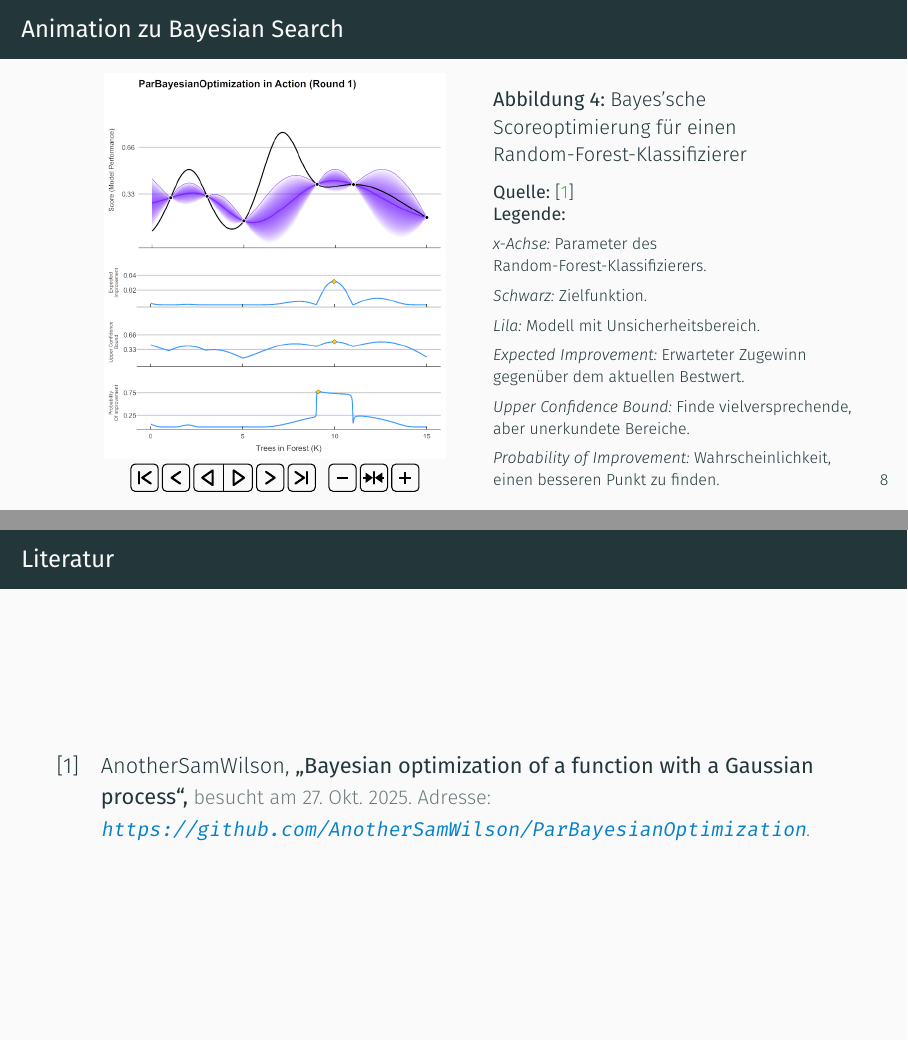
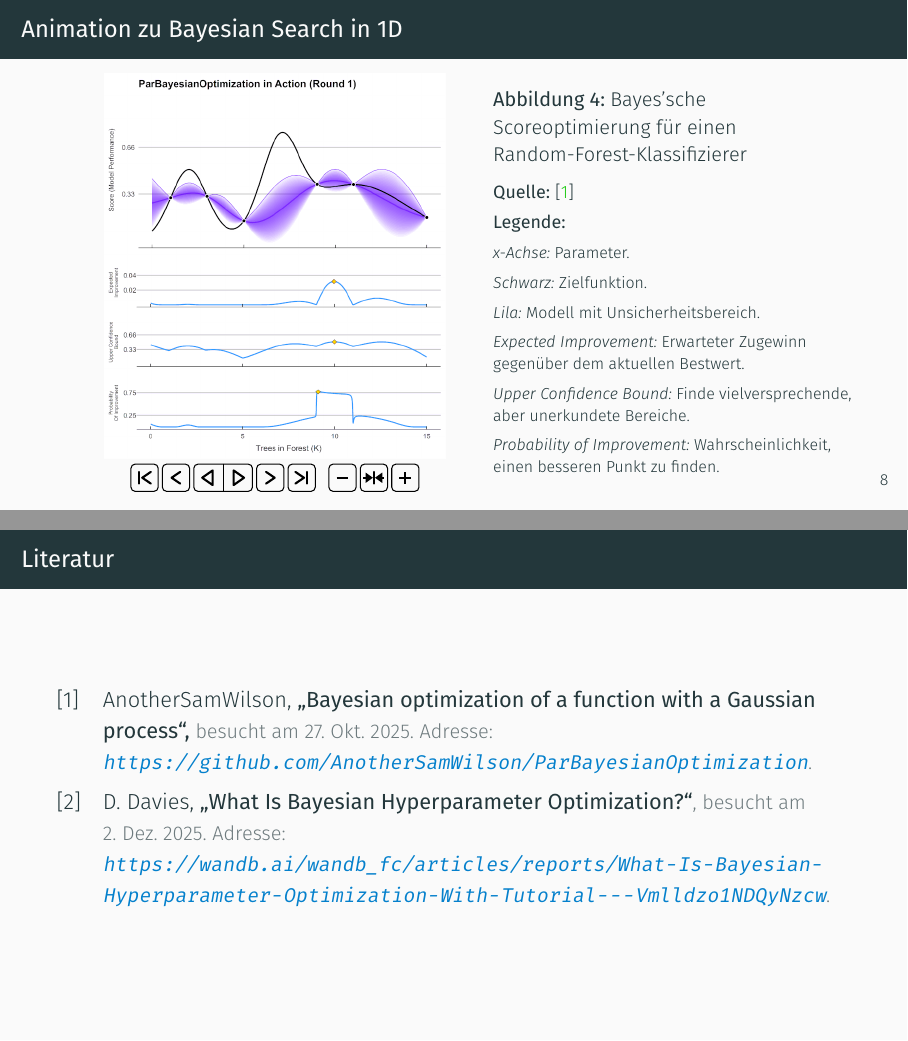
Before and after one commit to JaxRaffnix/Optimierungsverfahren, LaTeX slides (talk.tex, which reads chapters/chapter_3.tex, sources.bib): pages 13 and 18 of 18, joined at a grey line. Compiled offline with XeLaTeX.

Commit message:
minor updates to pdf

```diff
--- a/chapters/chapter_3.tex
+++ b/chapters/chapter_3.tex
@@ -25,7 +25,7 @@
 \end{frame}
 
 %___________________________________________________________________
-\begin{frame}{Animation zu Bayesian Search}
+\begin{frame}{Animation zu Bayesian Search in 1D}
 \begin{columns}[T, totalwidth=\textwidth]
 
     % Linke Spalte: Animation
@@ -37,17 +37,14 @@
     % Rechte Spalte: Caption und Beschreibung
     \begin{column}{0.45\textwidth}
     \captionof{figure}{Bayes'sche Scoreoptimierung für einen Random-Forest-Klassifizierer}
-    \imagesource{\cite{bayes_gif}}
-    \imagelegend{
-        \scriptsize \\
-        \begin{itemize}[leftmargin=0pt]
-            \item \textit{x-Achse:} Parameter des Random-Forest-Klassifizierers.
-            \item \textit{Schwarz:} Zielfunktion.
-            \item \textit{Lila:} Modell mit Unsicherheitsbereich.
-            \item \textit{Expected Improvement:} Erwarteter Zugewinn gegenüber dem aktuellen Bestwert.
-            \item \textit{Upper Confidence Bound:} Finde vielversprechende, aber unerkundete Bereiche.
-            \item \textit{Probability of Improvement:} Wahrscheinlichkeit, einen besseren Punkt zu finden.
-        \end{itemize}
+    \imagesource{\cite{bayes_gif}} \\[0.5em]
+    \imagelegend{\scriptsize\\[0.5em]
+        \textit{x-Achse:} Parameter. \\[0.5em]
+        \textit{Schwarz:} Zielfunktion. \\[0.5em]
+        \textit{Lila:} Modell mit Unsicherheitsbereich. \\[0.5em]
+        \textit{Expected Improvement:} Erwarteter Zugewinn gegenüber dem aktuellen Bestwert. \\[0.5em]
+        \textit{Upper Confidence Bound:} Finde vielversprechende, aber unerkundete Bereiche. \\[0.5em]
+        \textit{Probability of Improvement:} Wahrscheinlichkeit, einen besseren Punkt zu finden.
     }
 \end{column}
 
--- a/sources.bib
+++ b/sources.bib
@@ -7,3 +7,12 @@
     url          = {https://github.com/AnotherSamWilson/ParBayesianOptimization},
     urldate = {2025-10-27},
 }
+@online{wandb,
+    author = {Dave Davies},
+    title = {What Is Bayesian Hyperparameter Optimization?},
+    year = {2025},
+    month = sep,
+    day = {19},
+    url = {https://wandb.ai/wandb_fc/articles/reports/What-Is-Bayesian-Hyperparameter-Optimization-With-Tutorial---Vmlldzo1NDQyNzcw},
+    urldate = {2025-12-02},
+}
--- a/talk.tex
+++ b/talk.tex
@@ -19,7 +19,7 @@
 \usepackage{microtype}              % better typography
 \usepackage{polyglossia}            % languages
 
-\usepackage{enumitem}
+% \usepackage{enumitem}
 
 % citations
 \usepackage[
@@ -177,14 +177,14 @@
 
     \input{chapters/chapter_4.tex}
 
-    \begin{frame}[label=conclusion, standout]
+    \begin{frame}[standout]
         Fragen?
     \end{frame}
 
 \appendix
   \begin{frame}{Literatur}
       \nocite{*}
-      \printbibliography[heading=subbibliography]
+      \printbibliography[heading=none]
   \end{frame}
 
 \end{document}
```
Also changed, not shown: chapters/chapter_3.tex (2 more changed lines), 1 other file.
